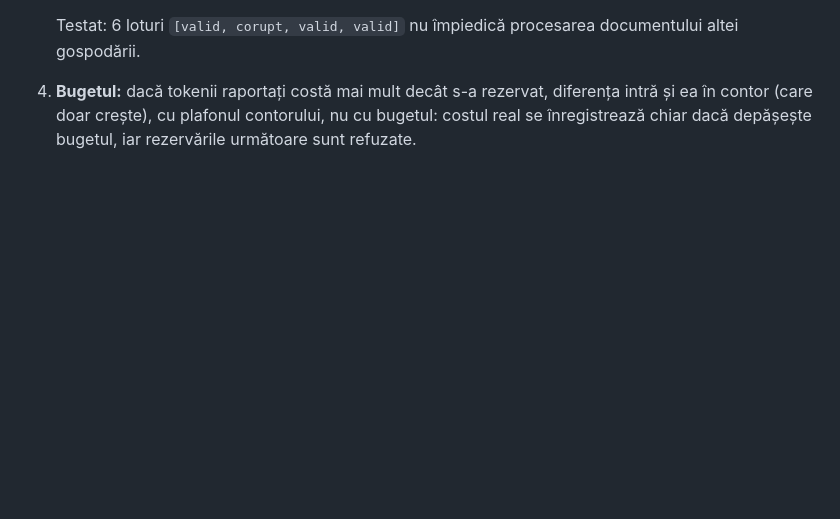
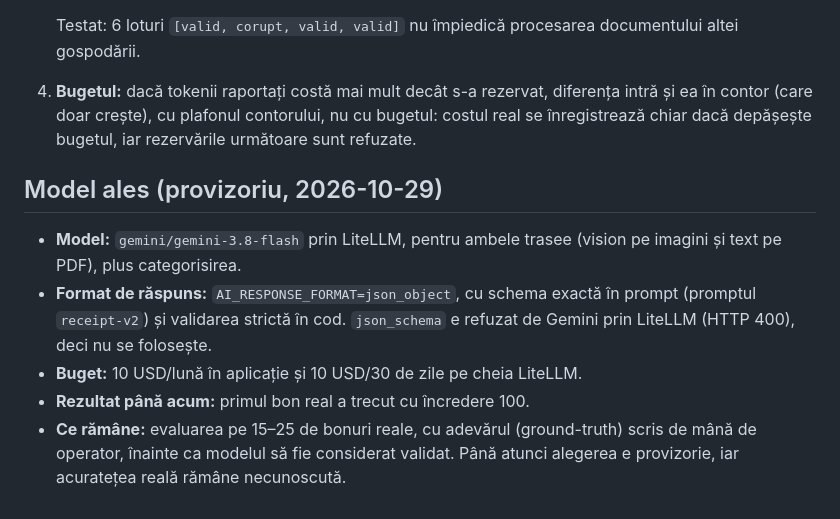
Before and after one commit to levinetit/FINET, a Markdown page: docs/adr/0014-receipts-ai-pipeline.md, the part around the change. Rendered like a GitHub page; blank space fills up the shorter version.

Commit message:
docs(adr): model ales provizoriu pentru bonuri (2026-10-29)
Co-Authored-By: Claude Sonnet 5.5 <noreply@anthropic.com>
Claude-Session: https://claude.ai/code/session_01UiQfrucbwi8CNZKH6wi89b

```diff
--- a/docs/adr/0014-receipts-ai-pipeline.md
+++ b/docs/adr/0014-receipts-ai-pipeline.md
@@ -185,3 +185,11 @@ Un document (sau un bon lung) are **12 minute** (`DOCUMENT_DEADLINE_MS`, decizia
 
    Testat: 6 loturi `[valid, corupt, valid, valid]` nu împiedică procesarea documentului altei gospodării.
 4. **Bugetul:** dacă tokenii raportați costă mai mult decât s-a rezervat, diferența intră și ea în contor (care doar crește), cu plafonul contorului, nu cu bugetul: costul real se înregistrează chiar dacă depășește bugetul, iar rezervările următoare sunt refuzate.
+
+## Model ales (provizoriu, 2026-10-29)
+
+- **Model:** `gemini/gemini-3.8-flash` prin LiteLLM, pentru ambele trasee (vision pe imagini și text pe PDF), plus categorisirea.
+- **Format de răspuns:** `AI_RESPONSE_FORMAT=json_object`, cu schema exactă în prompt (promptul `receipt-v2`) și validarea strictă în cod. `json_schema` e refuzat de Gemini prin LiteLLM (HTTP 400), deci nu se folosește.
+- **Buget:** 10 USD/lună în aplicație și 10 USD/30 de zile pe cheia LiteLLM.
+- **Rezultat până acum:** primul bon real a trecut cu încredere 100.
+- **Ce rămâne:** evaluarea pe 15–25 de bonuri reale, cu adevărul (ground-truth) scris de mână de operator, înainte ca modelul să fie considerat validat. Până atunci alegerea e provizorie, iar acuratețea reală rămâne necunoscută.
```
